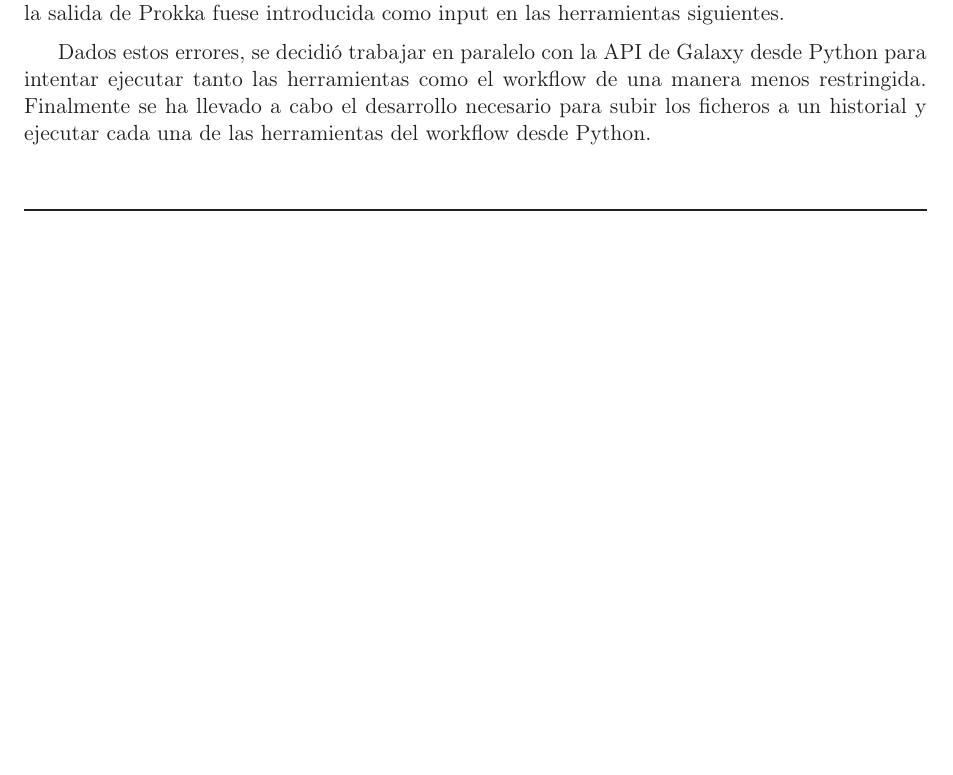
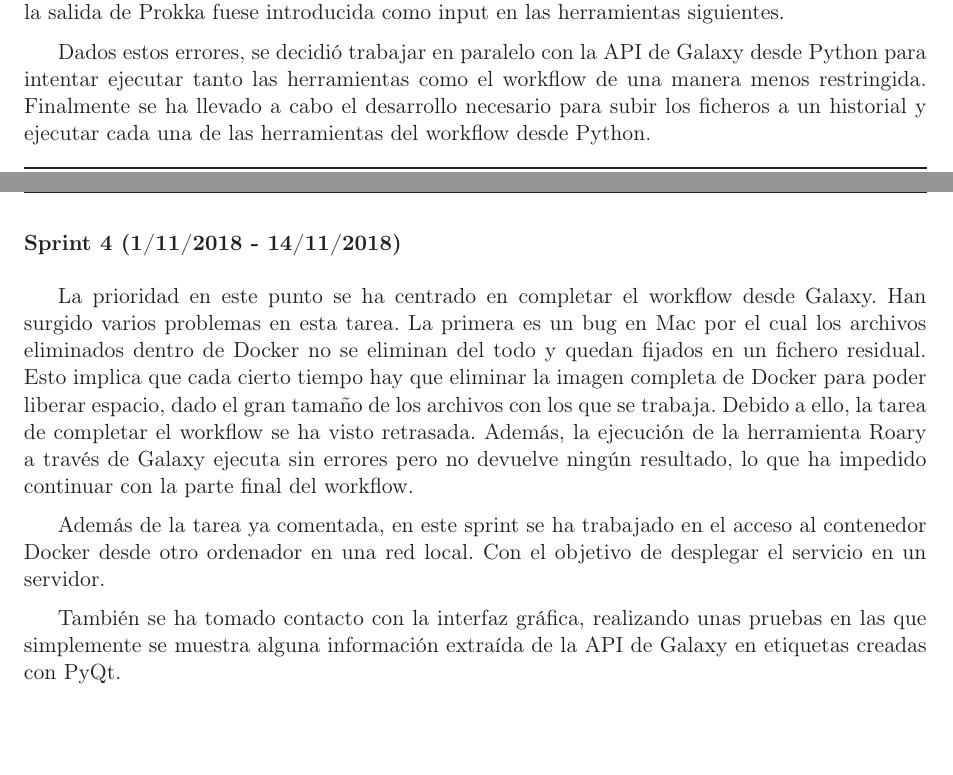
Before and after one commit to JoseBarbero/WorkflowManager, a LaTeX book (Doc/PLANTILLA_TFM.tex, which reads Doc/cap_intro.tex): part of page 18 of 35 before the commit and two parts of pages 18 and 19 of 37 after it, the two joined at a grey line, cut so that both start at the same text, the shorter picture padded with empty space. Compiled offline with LaTeX, dvips and Ghostscript; the source files are stored in an older character set and shown here as Unicode.

Commit message:
Documentación sprint 4
closes #13

```diff
--- a/Doc/cap_intro.tex
+++ b/Doc/cap_intro.tex
@@ -39,4 +39,13 @@ A continuación se encontraron ciertos problemas con el formato de salida de la
 
 Dados estos errores, se decidió trabajar en paralelo con la API de Galaxy desde Python para intentar ejecutar tanto las herramientas como el workflow de una manera menos restringida. Finalmente se ha llevado a cabo el desarrollo necesario para subir los ficheros a un historial y ejecutar cada una de las herramientas del workflow desde Python.
 
+\subsubsection{Sprint 4 (1/11/2018 - 14/11/2018)}
+La prioridad en este punto se ha centrado en completar el workflow desde Galaxy. Han surgido varios problemas en esta tarea. La primera es un bug en Mac por el cual los archivos eliminados dentro de Docker no se eliminan del todo y quedan fijados en un fichero residual. Esto implica que cada cierto tiempo hay que eliminar la imagen completa de Docker para poder liberar espacio, dado el gran tamaño de los archivos con los que se trabaja. Debido a ello, la tarea de completar el workflow se ha visto retrasada. Además, la ejecución de la herramienta Roary a través de Galaxy ejecuta sin errores pero no devuelve ningún resultado, lo que ha impedido continuar con la parte final del workflow.
+
+Además de la tarea ya comentada, en este sprint se ha trabajado en el acceso al contenedor Docker desde otro ordenador en una red local. Con el objetivo de desplegar el servicio en un servidor.
+
+También se ha tomado contacto con la interfaz gráfica, realizando unas pruebas en las que simplemente se muestra alguna información extraída de la API de Galaxy en etiquetas creadas con PyQt.
+
+
+
 \newpage \thispagestyle{empty} % Página vacía
```
Also changed, not shown: Doc/PLANTILLA_TFM.pdf, 5 other files.
